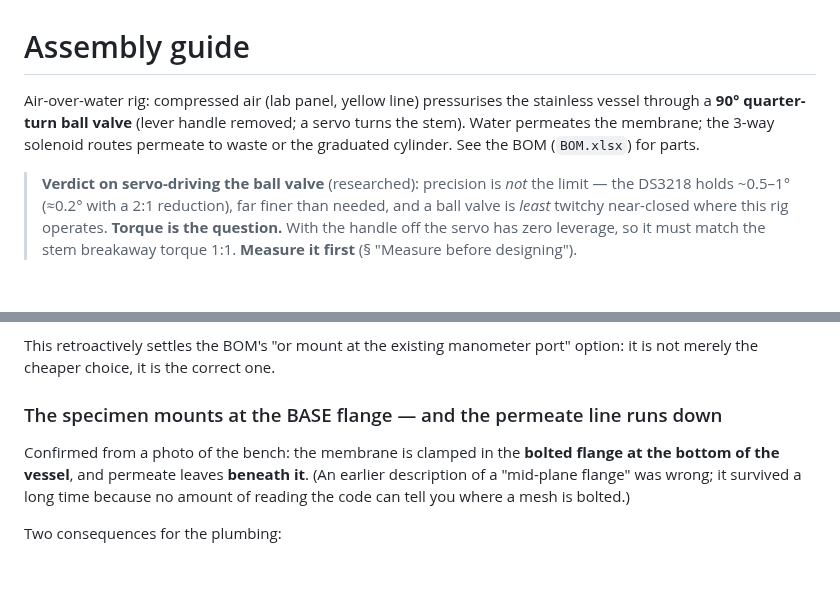
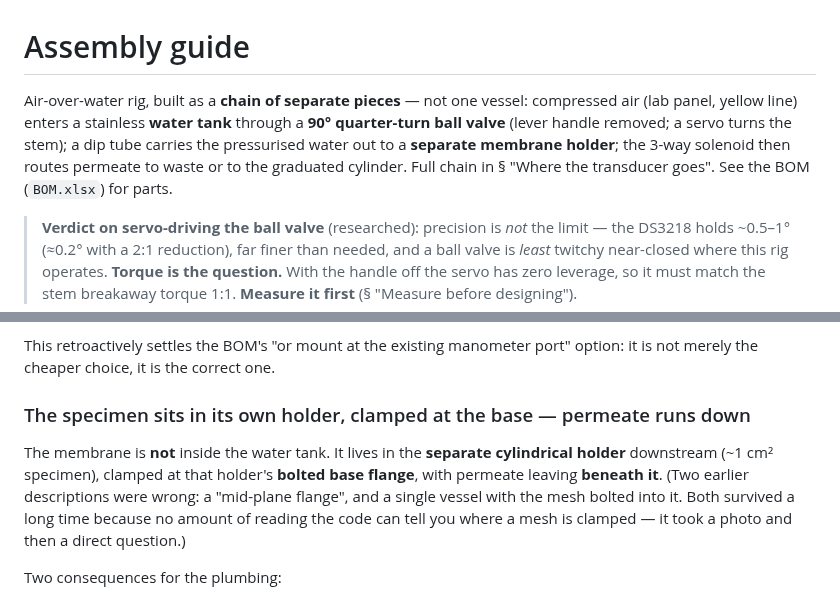
Before and after one commit to Salvadrn/membrane-rig, a Markdown page: docs/ASSEMBLY.md, 2 parts joined by grey strips. Rendered like a GitHub page; blank space fills up the shorter version.

Commit message:
docs(assembly): header and flange section still described one vessel
Two places in the same file contradicted the chain confirmed one commit ago. The
opening paragraph still said air "pressurises the stainless vessel" through the
ball valve as though the membrane were inside it, and the flange section said
the mesh is clamped at "the bottom of the vessel".

Both now say what is true: the tank and the membrane holder are separate pieces,
and the specimen is clamped at the HOLDER's base flange with permeate leaving
beneath it. That reconciles the photo (a bolted flange with flow leaving below)
with the chain (a separate cylindrical holder) — they were describing the same
part from different angles.

Worth noting how each wrong version was caught, since they needed different
tools: "mid-plane flange" fell to a photo, and "one vessel with the mesh in it"
fell to asking Adrián directly. Neither was reachable by reading code.

```diff
--- a/docs/ASSEMBLY.md
+++ b/docs/ASSEMBLY.md
@@ -1,9 +1,11 @@
 # Assembly guide
 
-Air-over-water rig: compressed air (lab panel, yellow line) pressurises the
-stainless vessel through a **90° quarter-turn ball valve** (lever handle removed;
-a servo turns the stem). Water permeates the membrane; the 3-way solenoid routes
-permeate to waste or the graduated cylinder. See the BOM (`BOM.xlsx`) for parts.
+Air-over-water rig, built as a **chain of separate pieces** — not one vessel:
+compressed air (lab panel, yellow line) enters a stainless **water tank** through
+a **90° quarter-turn ball valve** (lever handle removed; a servo turns the stem);
+a dip tube carries the pressurised water out to a **separate membrane holder**;
+the 3-way solenoid then routes permeate to waste or to the graduated cylinder.
+Full chain in § "Where the transducer goes". See the BOM (`BOM.xlsx`) for parts.
 
 > **Verdict on servo-driving the ball valve** (researched): precision is *not*
 > the limit — the DS3218 holds ~0.5–1° (≈0.2° with a 2:1 reduction), far finer
@@ -99,12 +101,15 @@ noise against 35 kPa; a third of a metre of narrow tube is not.
 This retroactively settles the BOM's "or mount at the existing manometer port"
 option: it is not merely the cheaper choice, it is the correct one.
 
-### The specimen mounts at the BASE flange — and the permeate line runs down
+### The specimen sits in its own holder, clamped at the base — permeate runs down
 
-Confirmed from a photo of the bench: the membrane is clamped in the **bolted
-flange at the bottom of the vessel**, and permeate leaves **beneath it**. (An
-earlier description of a "mid-plane flange" was wrong; it survived a long time
-because no amount of reading the code can tell you where a mesh is bolted.)
+The membrane is **not** inside the water tank. It lives in the **separate
+cylindrical holder** downstream (~1 cm² specimen), clamped at that holder's
+**bolted base flange**, with permeate leaving **beneath it**. (Two earlier
+descriptions were wrong: a "mid-plane flange", and a single vessel with the mesh
+bolted into it. Both survived a long time because no amount of reading the code
+can tell you where a mesh is clamped — it took a photo and then a direct
+question.)
 
 Two consequences for the plumbing:
 
```
